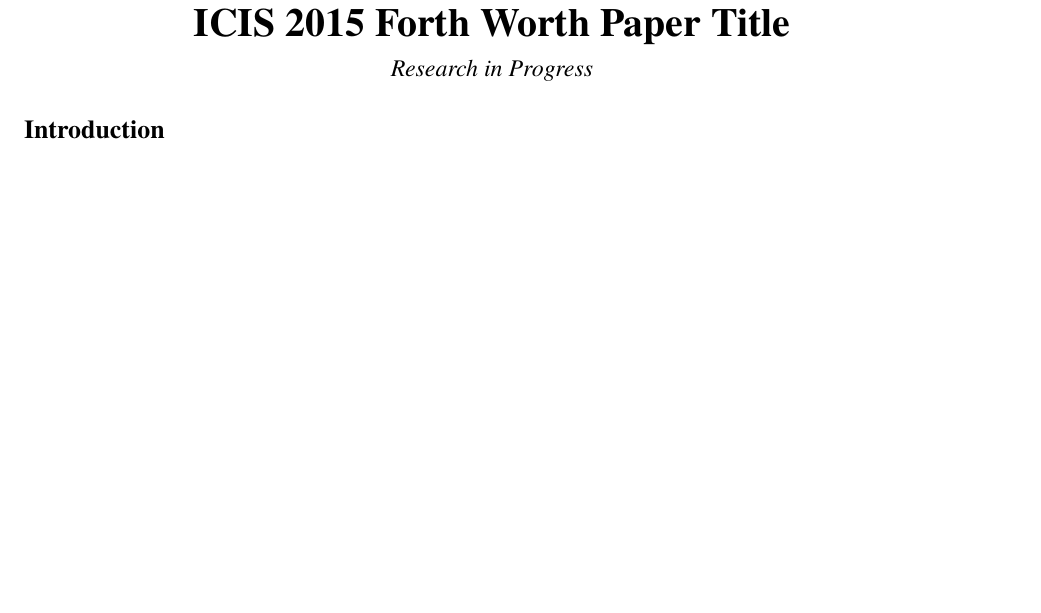
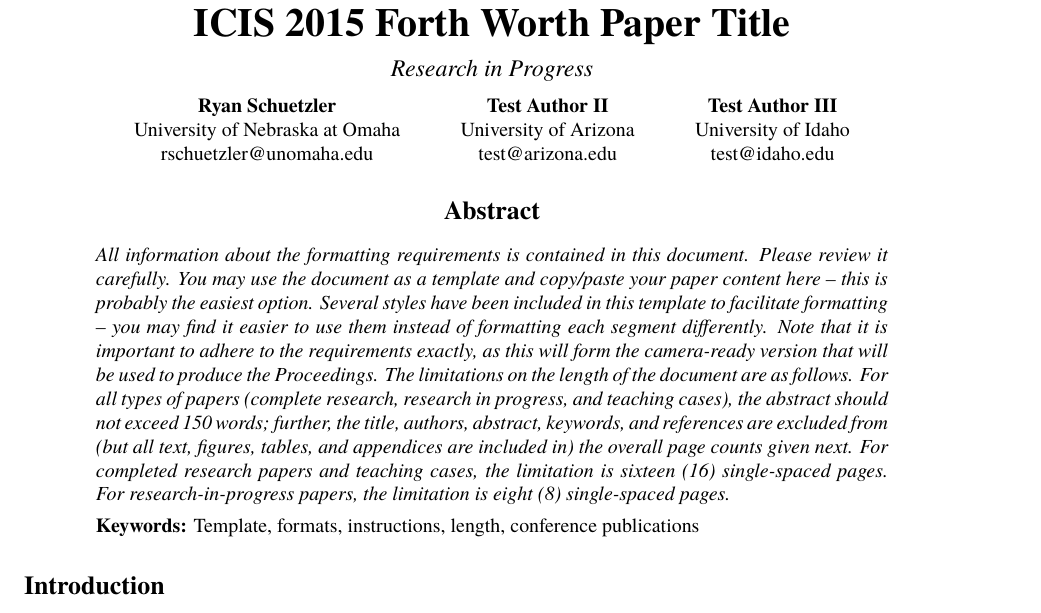
Before and after one commit to rschuetzler/latex-icis-template, a LaTeX document (testdoc.tex): part of page 1 of 3 before the commit and part of page 1 of 4 after it, cut so that both start at the same text, the shorter picture padded with empty space. Compiled offline with XeLaTeX; a missing font is replaced by an installed copy or a similar font.

Commit message:
Final submission test doc

```diff
--- a/testdoc.tex
+++ b/testdoc.tex
@@ -1,6 +1,6 @@
 %!TEX TS-program = xelatex
 %!TEX encoding = UTF-8 Unicode
-\documentclass{icis}
+\documentclass{icisfinal}
 
 \usepackage{graphicx}
 
@@ -10,6 +10,19 @@
 \shorttitle{This is my test title}
 \track{Human-computer Interaction}
 
+\author{
+  \textbf{Ryan Schuetzler}\\
+  University of Nebraska at Omaha\\
+  rschuetzler@unomaha.edu
+  \and
+  \textbf{Test Author II}\\
+  University of Arizona\\
+  test@arizona.edu
+  \and
+  \textbf{Test Author III}\\
+  University of Idaho\\
+  test@idaho.edu
+}
 
 \usepackage[hidelinks]{hyperref}
 \addbibresource{references.bib}
@@ -17,6 +30,25 @@
 \begin{document}
 
 \maketitle
+
+\begin{abstract}
+  All information about the formatting requirements is contained in this document. Please
+  review it carefully. You may use the document as a template and copy/paste your paper
+  content here – this is probably the easiest option. Several styles have been included in
+  this template to facilitate formatting – you may find it easier to use them instead of
+  formatting each segment differently.  Note that it is important to adhere to the
+  requirements exactly, as this will form the camera-ready version that will be used to
+  produce the Proceedings. The limitations on the length of the document are as
+  follows. For all types of papers (complete research, research in progress, and teaching
+  cases), the abstract should not exceed 150 words; further, the title, authors, abstract,
+  keywords, and references are excluded from (but all text, figures, tables, and
+  appendices are included in) the overall page counts given next. For completed research
+  papers and teaching cases, the limitation is sixteen (16) single-spaced pages. For
+  research-in-progress papers, the limitation is eight (8) single-spaced pages.
+
+  \emph{\textbf{Keywords:} Template, formats, instructions, length, conference publications}
+\end{abstract}
+
 
 \section{Introduction}
 
```
